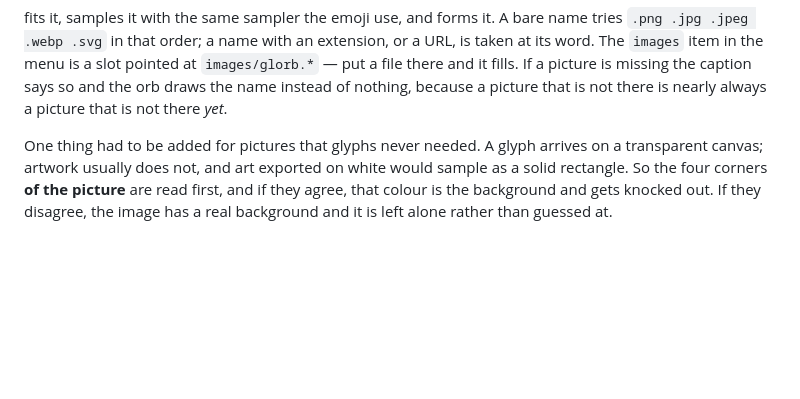
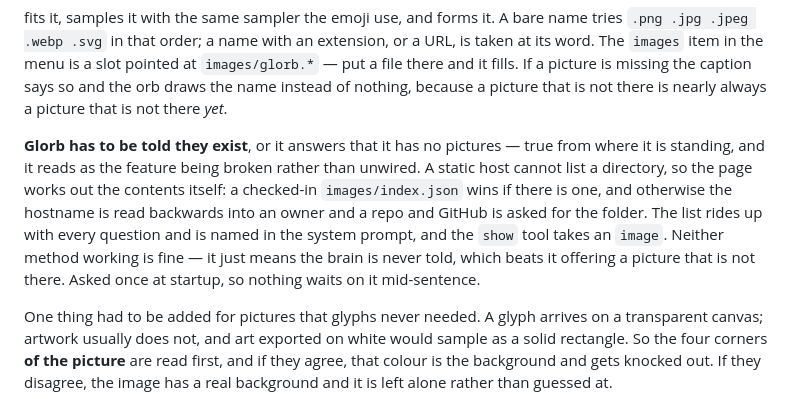
Before and after one commit to colinwillow/glorp, a Markdown page: README.md, the part around the change. GitHub-like rendering; blank space fills up the shorter version.

Commit message:
Document how the picture list is discovered

```diff
--- a/README.md
+++ b/README.md
@@ -349,6 +349,16 @@ or a URL, is taken at its word. The `images` item in the menu is a slot pointed
 at `images/glorb.*` — put a file there and it fills. If a picture is missing the
 caption says so and the orb draws the name instead of nothing, because a picture
 that is not there is nearly always a picture that is not there *yet*.
+
+**Glorb has to be told they exist**, or it answers that it has no pictures —
+true from where it is standing, and it reads as the feature being broken rather
+than unwired. A static host cannot list a directory, so the page works out the
+contents itself: a checked-in `images/index.json` wins if there is one, and
+otherwise the hostname is read backwards into an owner and a repo and GitHub is
+asked for the folder. The list rides up with every question and is named in the
+system prompt, and the `show` tool takes an `image`. Neither method working is
+fine — it just means the brain is never told, which beats it offering a picture
+that is not there. Asked once at startup, so nothing waits on it mid-sentence.
 
 One thing had to be added for pictures that glyphs never needed. A glyph arrives
 on a transparent canvas; artwork usually does not, and art exported on white
```
